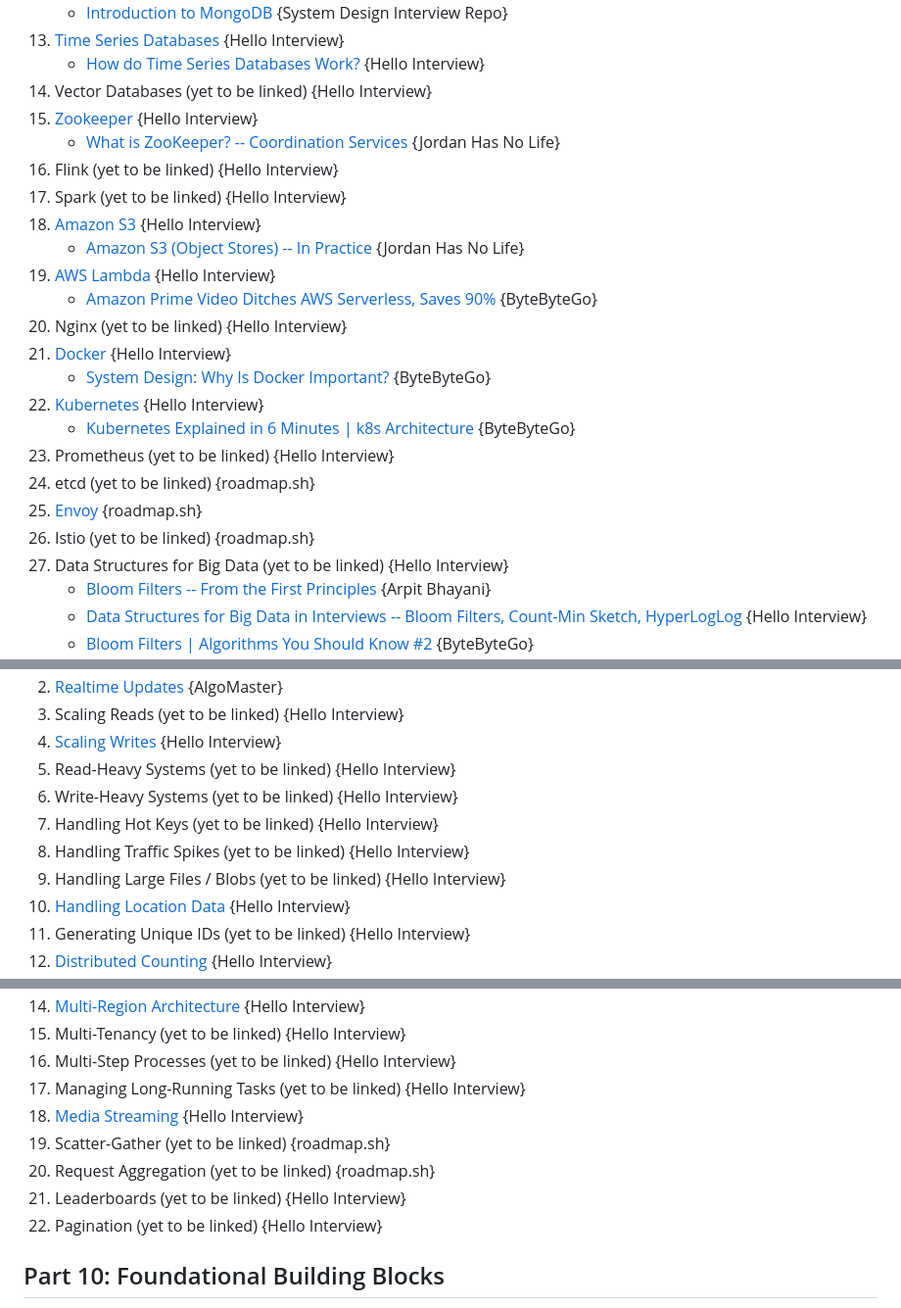
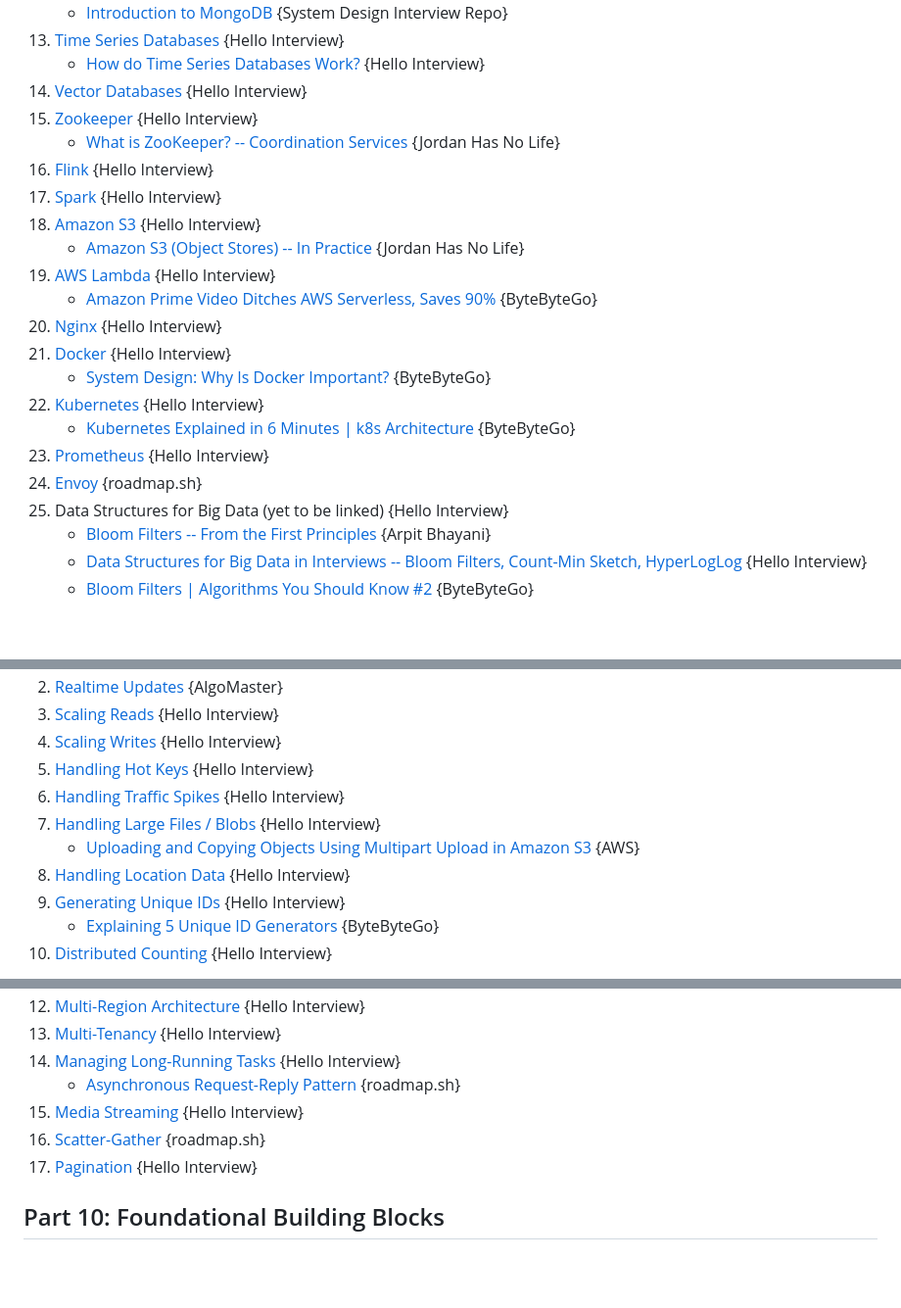
Before and after one commit to aryamanan/ladders-sheets, a Markdown page: faang_system_design_content_zone.md, 3 parts joined by grey strips. Shown at 98% size. Drawn GitHub-style; blank space fills up the shorter version.

```diff
--- a/faang_system_design_content_zone.md
+++ b/faang_system_design_content_zone.md
@@ -248,24 +239,22 @@ Curriculum-first system design index across ByteByteGo, Hello Interview, the Sys
     - [Introduction to MongoDB](http://www.slideshare.net/mdirolf/introduction-to-mongodb) {System Design Interview Repo}
 13. [Time Series Databases](https://www.hellointerview.com/learn/system-design/deep-dives/time-series-databases) {Hello Interview}
     - [How do Time Series Databases Work?](https://www.youtube.com/watch?v=Qd76ZmfRs_Q) {Hello Interview}
-14. Vector Databases (yet to be linked) {Hello Interview}
+14. [Vector Databases](https://www.hellointerview.com/learn/system-design/deep-dives/vector-databases) {Hello Interview}
 15. [Zookeeper](http://www.slideshare.net/sauravhaloi/introduction-to-apache-zookeeper) {Hello Interview}
     - [What is ZooKeeper? -- Coordination Services](https://www.youtube.com/watch?v=F06tdYgcz_A) {Jordan Has No Life}
-16. Flink (yet to be linked) {Hello Interview}
-17. Spark (yet to be linked) {Hello Interview}
+16. [Flink](https://flink.apache.org/what-is-flink/flink-architecture/) {Hello Interview}
+17. [Spark](https://spark.apache.org/docs/latest/) {Hello Interview}
 18. [Amazon S3](https://blog.bytebytego.com/p/how-amazon-s3-stores-350-trillion) {Hello Interview}
     - [Amazon S3 (Object Stores) -- In Practice](https://www.youtube.com/watch?v=zplIwqWBhwg) {Jordan Has No Life}
 19. [AWS Lambda](https://blog.bytebytego.com/p/how-cloudflare-eliminates-cold-starts) {Hello Interview}
     - [Amazon Prime Video Ditches AWS Serverless, Saves 90%](https://www.youtube.com/watch?v=JTp0TY_2hXM) {ByteByteGo}
-20. Nginx (yet to be linked) {Hello Interview}
+20. [Nginx](https://nginx.org/en/docs/) {Hello Interview}
 21. [Docker](https://blog.bytebytego.com/p/how-uber-built-odin-to-handle-38) {Hello Interview}
     - [System Design: Why Is Docker Important?](https://www.youtube.com/watch?v=QEzbZKtLi-g) {ByteByteGo}
 22. [Kubernetes](https://blog.bytebytego.com/p/ep191-virtualization-vs-containerization) {Hello Interview}
     - [Kubernetes Explained in 6 Minutes | k8s Architecture](https://www.youtube.com/watch?v=TlHvYWVUZyc) {ByteByteGo}
-23. Prometheus (yet to be linked) {Hello Interview}
-24. etcd (yet to be linked) {roadmap.sh}
+23. [Prometheus](https://prometheus.io/docs/introduction/overview/) {Hello Interview}
 25. [Envoy](https://blog.bytebytego.com/p/how-doordash-moved-to-a-service-mesh) {roadmap.sh}
-26. Istio (yet to be linked) {roadmap.sh}
 27. Data Structures for Big Data (yet to be linked) {Hello Interview}
     - [Bloom Filters -- From the First Principles](https://www.youtube.com/watch?v=mItewjU-YG8) {Arpit Bhayani}
     - [Data Structures for Big Data in Interviews -- Bloom Filters, Count-Min Sketch, HyperLogLog](https://www.youtube.com/watch?v=IgyU0iFIoqM) {Hello Interview}
@@ -320,11 +310,11 @@ Curriculum-first system design index across ByteByteGo, Hello Interview, the Sys
 2. [Realtime Updates](https://algomaster.io/learn/system-design-interviews/realtime-updates) {AlgoMaster}
-3. Scaling Reads (yet to be linked) {Hello Interview}
+3. [Scaling Reads](https://www.hellointerview.com/learn/system-design/patterns/scaling-reads) {Hello Interview}
 4. [Scaling Writes](https://blog.bytebytego.com/p/how-stripe-scaled-to-5-million-database) {Hello Interview}
-5. Read-Heavy Systems (yet to be linked) {Hello Interview}
-6. Write-Heavy Systems (yet to be linked) {Hello Interview}
-7. Handling Hot Keys (yet to be linked) {Hello Interview}
-8. Handling Traffic Spikes (yet to be linked) {Hello Interview}
-9. Handling Large Files / Blobs (yet to be linked) {Hello Interview}
+7. [Handling Hot Keys](https://docs.aws.amazon.com/amazondynamodb/latest/developerguide/bp-partition-key-design.html) {Hello Interview}
+8. [Handling Traffic Spikes](https://learn.microsoft.com/en-us/azure/architecture/best-practices/auto-scaling) {Hello Interview}
+9. [Handling Large Files / Blobs](https://www.hellointerview.com/learn/system-design/patterns/large-blobs) {Hello Interview}
+   - [Uploading and Copying Objects Using Multipart Upload in Amazon S3](https://docs.aws.amazon.com/AmazonS3/latest/userguide/mpuoverview.html) {AWS}
 10. [Handling Location Data](https://blog.bytebytego.com/p/ep138-how-do-airtags-work) {Hello Interview}
-11. Generating Unique IDs (yet to be linked) {Hello Interview}
+11. [Generating Unique IDs](https://github.com/twitter-archive/snowflake) {Hello Interview}
+    - [Explaining 5 Unique ID Generators](https://bytebytego.com/guides/explaining-5-unique-id-generators-in-distributed-systems/) {ByteByteGo}
 12. [Distributed Counting](https://blog.bytebytego.com/p/counting-billions-of-content-usage) {Hello Interview}
@@ -332,12 +322,10 @@ Curriculum-first system design index across ByteByteGo, Hello Interview, the Sys
 14. [Multi-Region Architecture](https://blog.bytebytego.com/p/how-linear-implemented-multi-region) {Hello Interview}
-15. Multi-Tenancy (yet to be linked) {Hello Interview}
-16. Multi-Step Processes (yet to be linked) {Hello Interview}
-17. Managing Long-Running Tasks (yet to be linked) {Hello Interview}
+15. [Multi-Tenancy](https://learn.microsoft.com/en-us/azure/architecture/guide/saas-multitenant-solution-architecture/) {Hello Interview}
+17. [Managing Long-Running Tasks](https://www.hellointerview.com/learn/system-design/patterns/long-running-tasks) {Hello Interview}
+    - [Asynchronous Request-Reply Pattern](https://learn.microsoft.com/en-us/azure/architecture/patterns/asynchronous-request-reply) {roadmap.sh}
 18. [Media Streaming](https://blog.bytebytego.com/p/ep139-design-a-live-streaming-system) {Hello Interview}
-19. Scatter-Gather (yet to be linked) {roadmap.sh}
-20. Request Aggregation (yet to be linked) {roadmap.sh}
-21. Leaderboards (yet to be linked) {Hello Interview}
-22. Pagination (yet to be linked) {Hello Interview}
+19. [Scatter-Gather](https://www.enterpriseintegrationpatterns.com/patterns/messaging/BroadcastAggregate.html) {roadmap.sh}
+22. [Pagination](https://docs.stripe.com/api/pagination) {Hello Interview}
 
 ## Part 10: Foundational Building Blocks
 
```
Also changed, not shown: other parts of faang_system_design_content_zone.md (+19 -29 lines).
